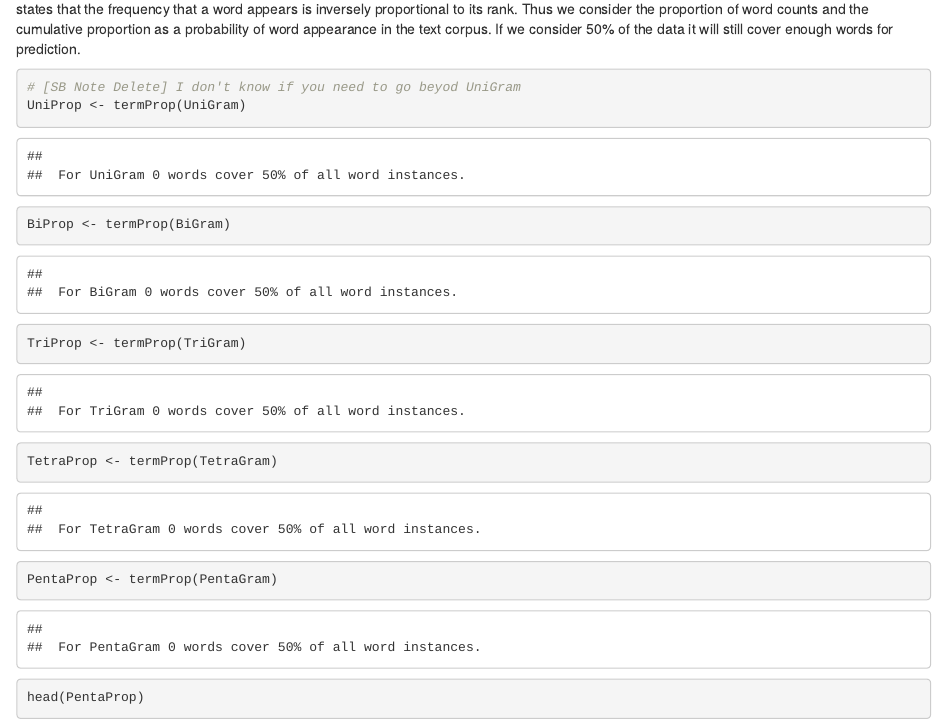
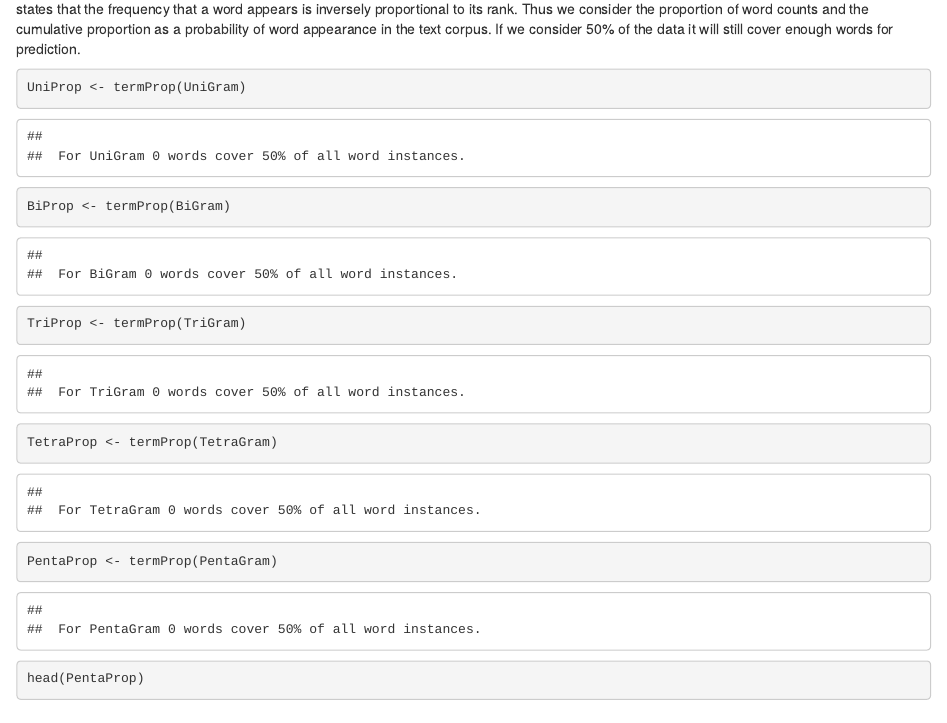
Before and after one commit to agrou/Capstone, an R Markdown document (MilestoneReport_Complete.Rmd): the page in a window 1100 px wide, from 4860 px down. Rendered offline with R 4.5, knitr and Pandoc, with nearby package versions; some code elsewhere in the file could not run offline.

Commit message:
Accepted saghirb suggestions

````diff
--- a/MilestoneReport_Complete.Rmd
+++ b/MilestoneReport_Complete.Rmd
@@ -255,7 +255,6 @@ termProp <- function(xgrams){
 }
 ```
 ```{r, echo = TRUE}
-# [SB Note Delete] I don't know if you need to go beyod UniGram
 UniProp <- termProp(UniGram)
 BiProp <- termProp(BiGram)
 TriProp <- termProp(TriGram)
````
